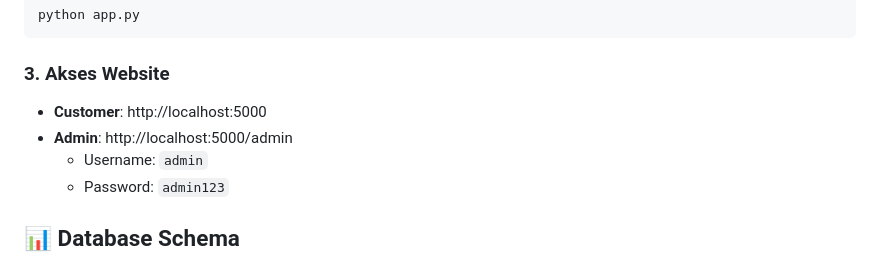
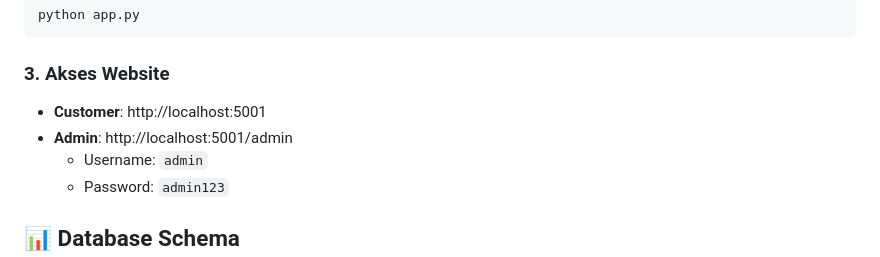
Before and after one commit to ikhsann12760/Belanja-Kita.id, a Markdown page: README.md, the part around the change. GitHub-like rendering.

Commit message:
Update README.md with project details

````diff
--- a/README.md
+++ b/README.md
@@ -84,8 +84,8 @@ python app.py
 ```
 
 ### 3. Akses Website
-- **Customer**: http://localhost:5000
-- **Admin**: http://localhost:5000/admin
+- **Customer**: http://localhost:5001
+- **Admin**: http://localhost:5001/admin
   - Username: `admin`
   - Password: `admin123`
 
````
